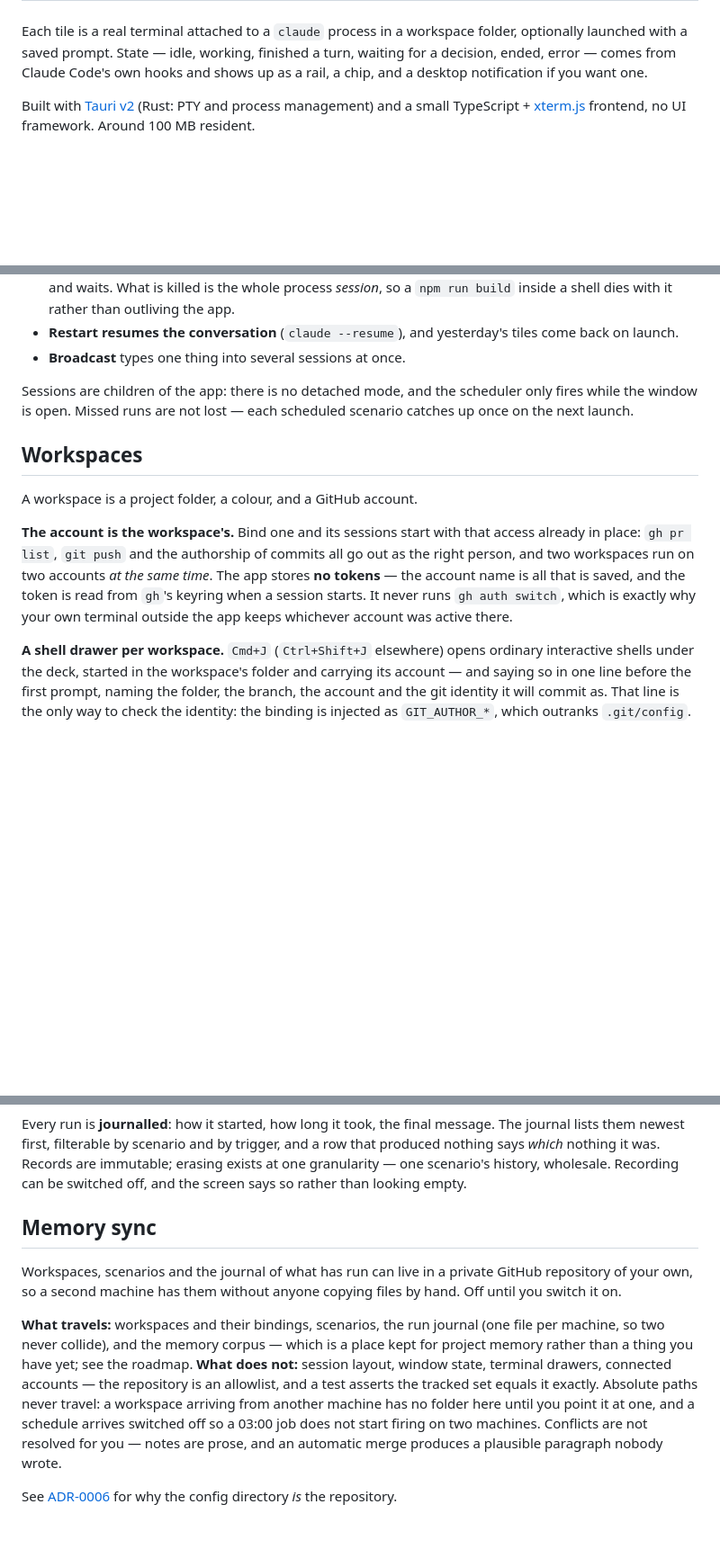
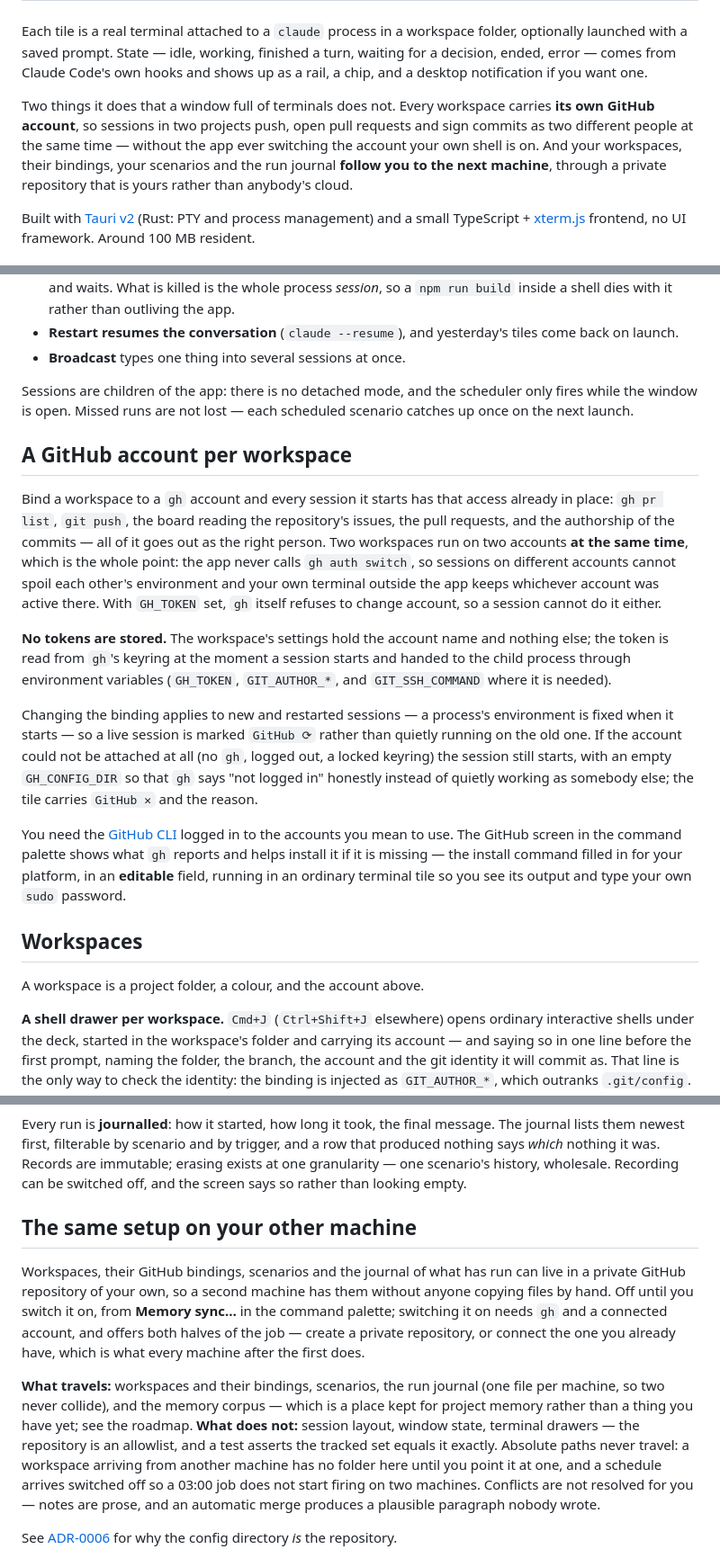
Before and after one commit to followLemmi/cowork-deck, a Markdown page: README.md, 3 parts joined by grey strips. Shown at 90% size. GitHub-like rendering; blank space fills up the shorter version.

Commit message:
docs: the two features the front page buried
Both were in the rewrite and neither was findable, which for the two things this
app does that a window of terminals does not is the same as being absent.

The account per workspace was a bold lead inside "Workspaces", between a shell
drawer and a pulled-out window. It is a section again, and it says the parts that
make it a feature rather than a setting: two accounts live at once because the
app never calls `gh auth switch`, `gh` itself refuses to switch with `GH_TOKEN`
set, no token is stored, and a binding changed under a running session is marked
rather than pretended.

Sync was under a heading naming the one thing it does not yet carry. It is called
what it does — the same setup on your other machine — and leads with the
workspaces, bindings, scenarios and journal that actually travel. "Connected
accounts" leaves the does-not-travel list with the roadmap row it belonged to.

And the opening names both, because a reader who stops after the hero image
should still know what this is for.

```diff
--- a/README.md
+++ b/README.md
@@ -41,6 +41,12 @@ Each tile is a real terminal attached to a `claude` process in a workspace folde
 with a saved prompt. State — idle, working, finished a turn, waiting for a decision, ended, error —
 comes from Claude Code's own hooks and shows up as a rail, a chip, and a desktop notification if you
 want one.
+
+Two things it does that a window full of terminals does not. Every workspace carries **its own GitHub
+account**, so sessions in two projects push, open pull requests and sign commits as two different
+people at the same time — without the app ever switching the account your own shell is on. And your
+workspaces, their bindings, your scenarios and the run journal **follow you to the next machine**,
+through a private repository that is yours rather than anybody's cloud.
 
 Built with [Tauri v2](https://v2.tauri.app/) (Rust: PTY and process management) and a small
 TypeScript + [xterm.js](https://xtermjs.org/) frontend, no UI framework. Around 100 MB resident.
@@ -90,16 +96,34 @@ four things worth knowing about a session you are not watching.*
 Sessions are children of the app: there is no detached mode, and the scheduler only fires while the
 window is open. Missed runs are not lost — each scheduled scenario catches up once on the next launch.
 
+## A GitHub account per workspace
+
+Bind a workspace to a `gh` account and every session it starts has that access already in place:
+`gh pr list`, `git push`, the board reading the repository's issues, the pull requests, and the
+authorship of the commits — all of it goes out as the right person. Two workspaces run on two accounts
+**at the same time**, which is the whole point: the app never calls `gh auth switch`, so sessions on
+different accounts cannot spoil each other's environment and your own terminal outside the app keeps
+whichever account was active there. With `GH_TOKEN` set, `gh` itself refuses to change account, so a
+session cannot do it either.
+
+**No tokens are stored.** The workspace's settings hold the account name and nothing else; the token is
+read from `gh`'s keyring at the moment a session starts and handed to the child process through
+environment variables (`GH_TOKEN`, `GIT_AUTHOR_*`, and `GIT_SSH_COMMAND` where it is needed).
+
+Changing the binding applies to new and restarted sessions — a process's environment is fixed when it
+starts — so a live session is marked `GitHub ⟳` rather than quietly running on the old one. If the
+account could not be attached at all (no `gh`, logged out, a locked keyring) the session still starts,
+with an empty `GH_CONFIG_DIR` so that `gh` says "not logged in" honestly instead of quietly working as
+somebody else; the tile carries `GitHub ✕` and the reason.
+
+You need the [GitHub CLI](https://cli.github.com/) logged in to the accounts you mean to use. The
+GitHub screen in the command palette shows what `gh` reports and helps install it if it is missing —
+the install command filled in for your platform, in an **editable** field, running in an ordinary
+terminal tile so you see its output and type your own `sudo` password.
+
 ## Workspaces
 
-A workspace is a project folder, a colour, and a GitHub account.
-
-**The account is the workspace's.** Bind one and its sessions start with that access already in place:
-`gh pr list`, `git push` and the authorship of commits all go out as the right person, and two
-workspaces run on two accounts *at the same time*. The app stores **no tokens** — the account name is
-all that is saved, and the token is read from `gh`'s keyring when a session starts. It never runs
-`gh auth switch`, which is exactly why your own terminal outside the app keeps whichever account was
-active there.
+A workspace is a project folder, a colour, and the account above.
 
 **A shell drawer per workspace.** `Cmd+J` (`Ctrl+Shift+J` elsewhere) opens ordinary interactive shells
 under the deck, started in the workspace's folder and carrying its account — and saying so in one line
@@ -161,16 +185,18 @@ newest first, filterable by scenario and by trigger, and a row that produced not
 nothing it was. Records are immutable; erasing exists at one granularity — one scenario's history,
 wholesale. Recording can be switched off, and the screen says so rather than looking empty.
 
-## Memory sync
+## The same setup on your other machine
 
-Workspaces, scenarios and the journal of what has run can live in a private GitHub repository of your
-own, so a second machine has them without anyone copying files by hand. Off until you switch it on.
+Workspaces, their GitHub bindings, scenarios and the journal of what has run can live in a private
+GitHub repository of your own, so a second machine has them without anyone copying files by hand. Off
+until you switch it on, from **Memory sync…** in the command palette; switching it on needs `gh` and a
+connected account, and offers both halves of the job — create a private repository, or connect the one
+you already have, which is what every machine after the first does.
 
 **What travels:** workspaces and their bindings, scenarios, the run journal (one file per machine, so
 two never collide), and the memory corpus — which is a place kept for project memory rather than a
-thing you have yet; see the roadmap. **What does not:** session layout, window state, terminal drawers,
-connected accounts — the repository is an allowlist, and a test asserts the tracked set equals it
-exactly. Absolute paths never travel: a workspace arriving from another machine has no folder here until
+thing you have yet; see the roadmap. **What does not:** session layout, window state, terminal drawers —
+the repository is an allowlist, and a test asserts the tracked set equals it exactly. Absolute paths never travel: a workspace arriving from another machine has no folder here until
 you point it at one, and a schedule arrives switched off so a 03:00 job does not start firing on two
 machines. Conflicts are not resolved for you — notes are prose, and an automatic merge produces a
 plausible paragraph nobody wrote.
```
